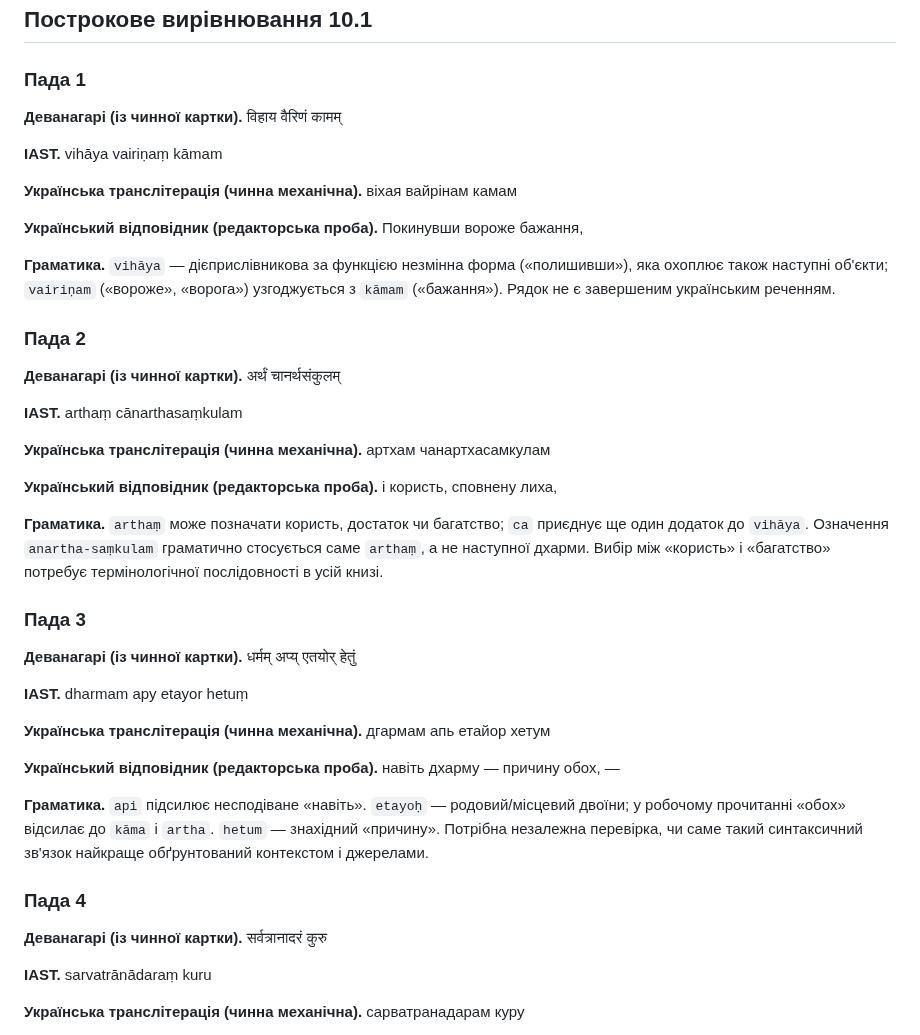
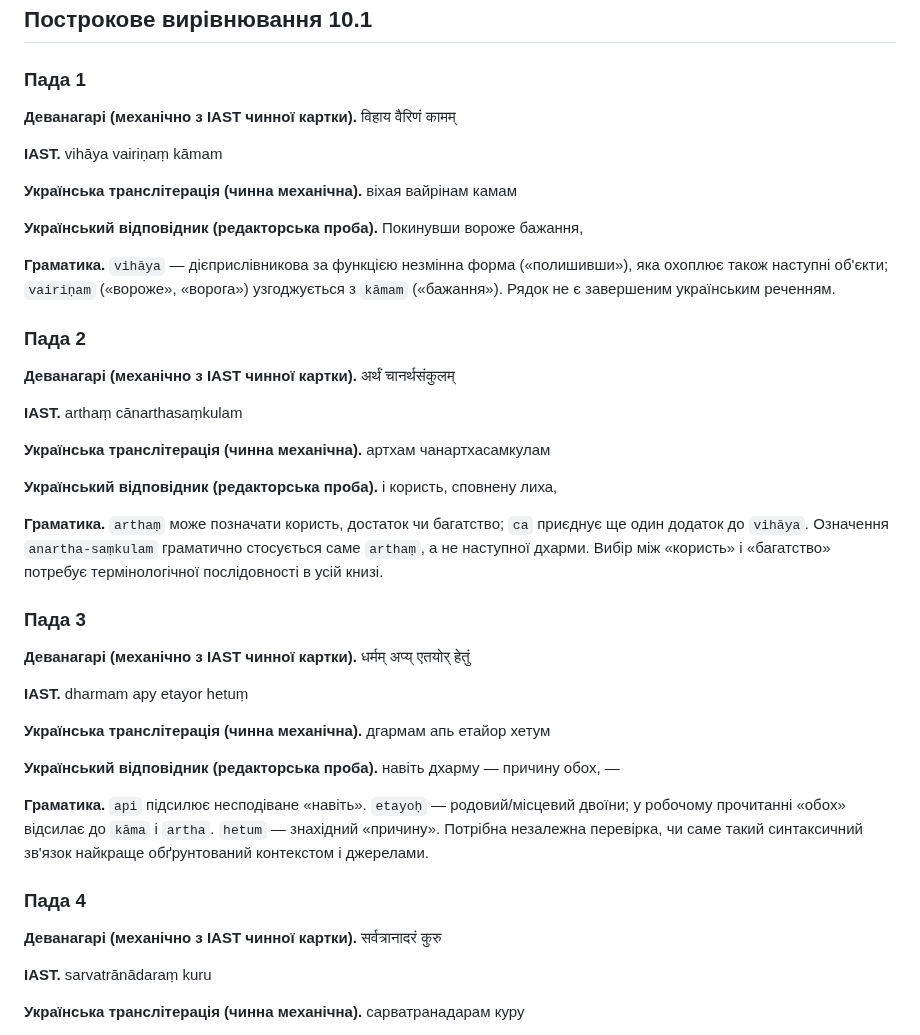
Before and after one commit to juv4uk/ukrainian-books, a Markdown page: editorial/scholarly-drafts/10.1-postrokovo.md, the part around the change. Rendered like a GitHub page.

Commit message:
НАУК-09: уточнити механічне походження деванагарі в усіх чотирьох падах

```diff
--- a/editorial/scholarly-drafts/10.1-postrokovo.md
+++ b/editorial/scholarly-drafts/10.1-postrokovo.md
@@ -15,7 +15,7 @@
 
 ### Пада 1
 
-**Деванагарі (із чинної картки).** विहाय वैरिणं कामम्
+**Деванагарі (механічно з IAST чинної картки).** विहाय वैरिणं कामम्
 
 **IAST.** vihāya vairiṇaṃ kāmam
 
@@ -27,7 +27,7 @@
 
 ### Пада 2
 
-**Деванагарі (із чинної картки).** अर्थं चानर्थसंकुलम्
+**Деванагарі (механічно з IAST чинної картки).** अर्थं चानर्थसंकुलम्
 
 **IAST.** arthaṃ cānarthasaṃkulam
 
@@ -39,7 +39,7 @@
 
 ### Пада 3
 
-**Деванагарі (із чинної картки).** धर्मम् अप्य् एतयोर् हेतुं
+**Деванагарі (механічно з IAST чинної картки).** धर्मम् अप्य् एतयोर् हेतुं
 
 **IAST.** dharmam apy etayor hetuṃ
 
@@ -51,7 +51,7 @@
 
 ### Пада 4
 
-**Деванагарі (із чинної картки).** सर्वत्रानादरं कुरु
+**Деванагарі (механічно з IAST чинної картки).** सर्वत्रानादरं कुरु
 
 **IAST.** sarvatrānādaraṃ kuru
 
```
